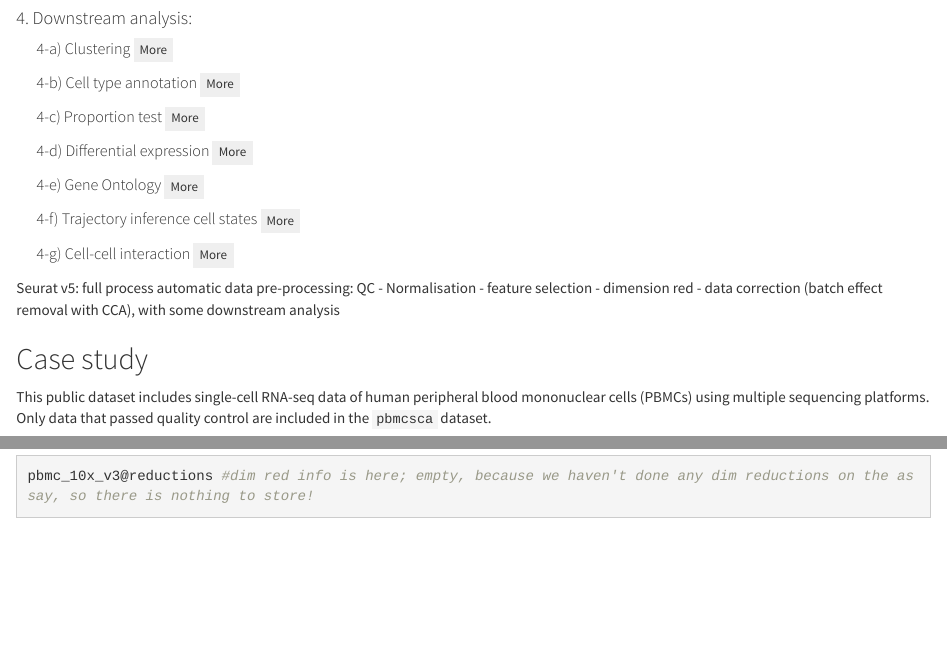
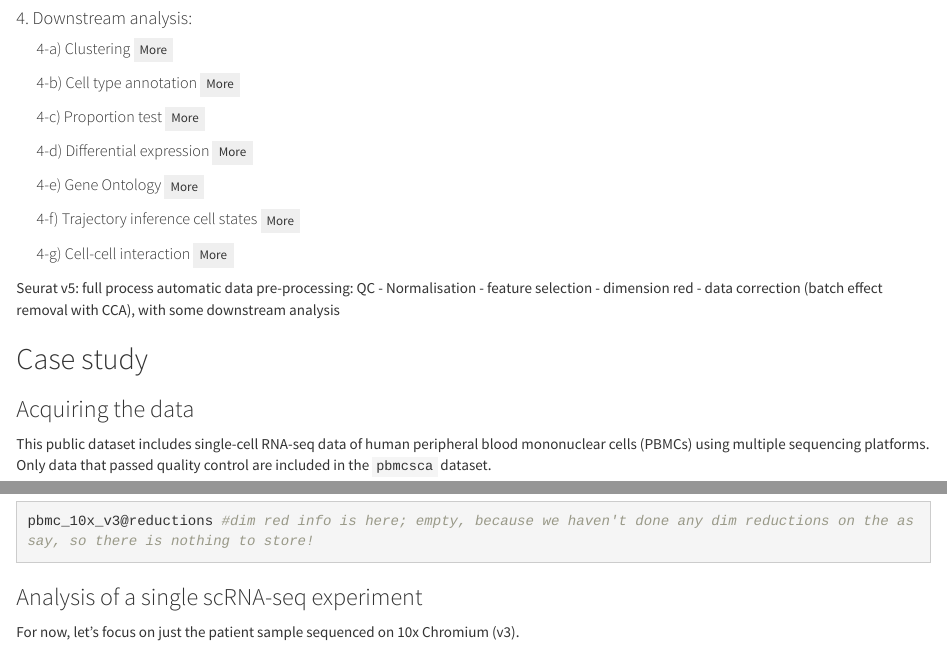
Before and after one commit to KatStan/intro-to-scRNAseq-MB, an R Markdown document (intro-to-scRNAseq-MB.Rmd): the page in a window 1100 px wide, from 640 px down, and a second part further down, joined at a grey line. Rendered offline with R 4.5, knitr and Pandoc, with nearby package versions; the code chunks are not run, so their results and figures are left out.

Commit message:
Add new headings for loading data and analysing data

````diff
--- a/intro-to-scRNAseq-MB.Rmd
+++ b/intro-to-scRNAseq-MB.Rmd
@@ -179,6 +179,8 @@ Seurat v5: full process automatic data pre-processing: QC - Normalisation - feat
 
 ## Case study
 
+### Acquiring the data
+
 This public dataset includes single-cell RNA-seq data of human peripheral blood mononuclear cells (PBMCs) using multiple sequencing platforms. Only data that passed quality control are included in the ```pbmcsca``` dataset.
 
 ```{r acquire_data, cache=TRUE, message=FALSE, warning=FALSE}
@@ -217,3 +219,7 @@ head(pbmc_10x_v3@meta.data) # info and labels of each cell
 pbmc_10x_v3@reductions #dim red info is here; empty, because we haven't done any dim reductions on the assay, so there is nothing to store!
 
 ```
+
+### Analysis of a single scRNA-seq experiment
+
+For now, let's focus on just the patient sample sequenced on 10x Chromium (v3).
````
